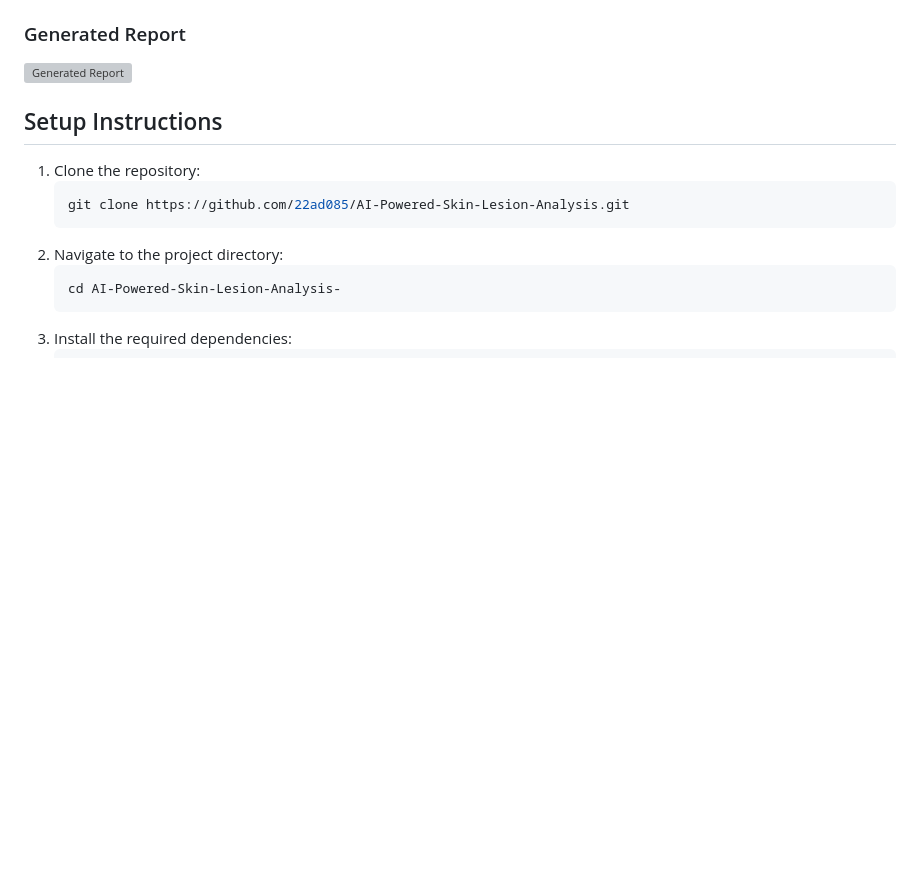
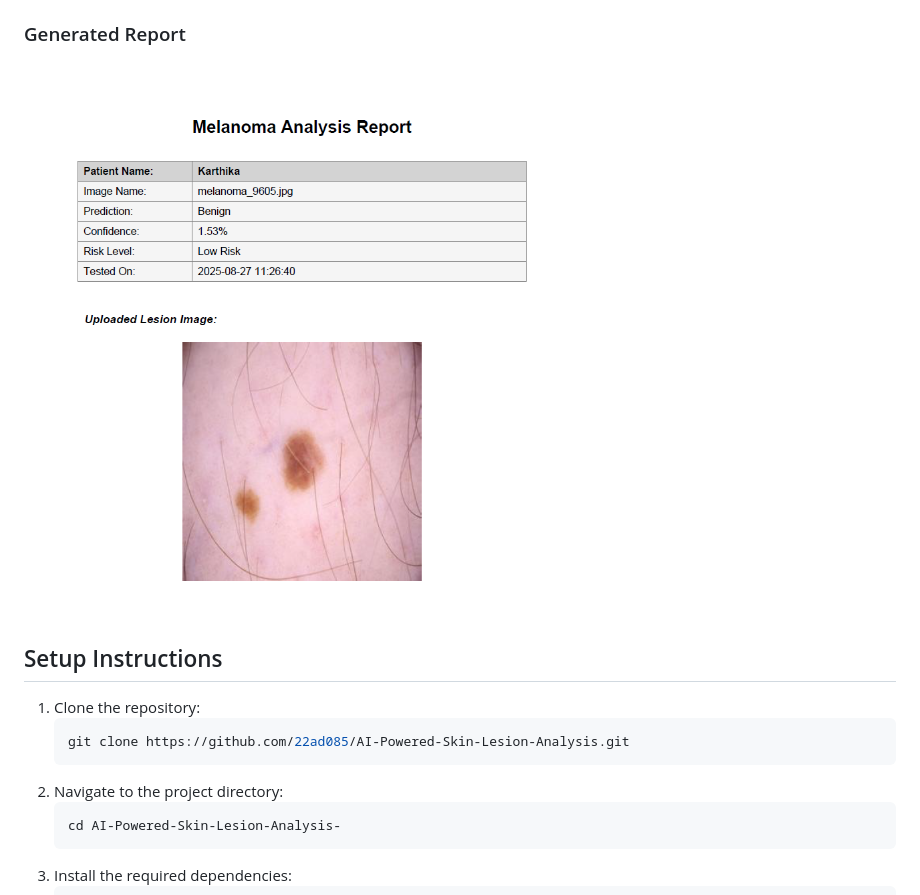
Before and after one commit to 22ad085/AI-Powered-Skin-Lesion-Analysis, a Markdown page: README.md, the part around the change. Rendered like a GitHub page; blank space fills up the shorter version; grey boxes are pictures that could not be loaded.

```diff
--- a/README.md
+++ b/README.md
@@ -40,7 +40,7 @@ The images were preprocessed and used for training the Sequential Keras model to
 ![Prediction Result](prediction-melanoma.png)
 
 ### Generated Report
-![Generated Report](report.jpeg)
+![Generated Report](report.png)
 
 ## Setup Instructions
 1. Clone the repository:
```
